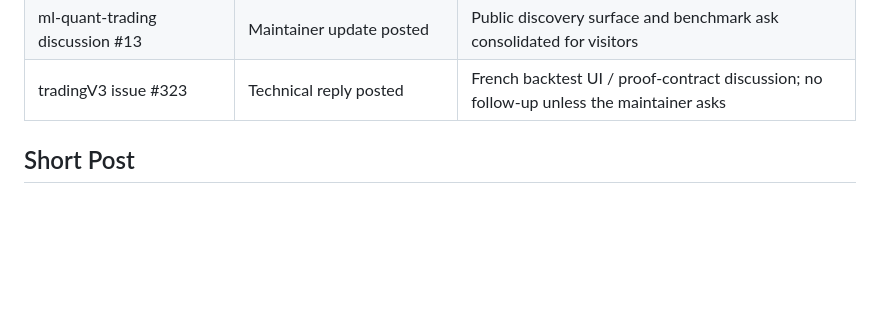
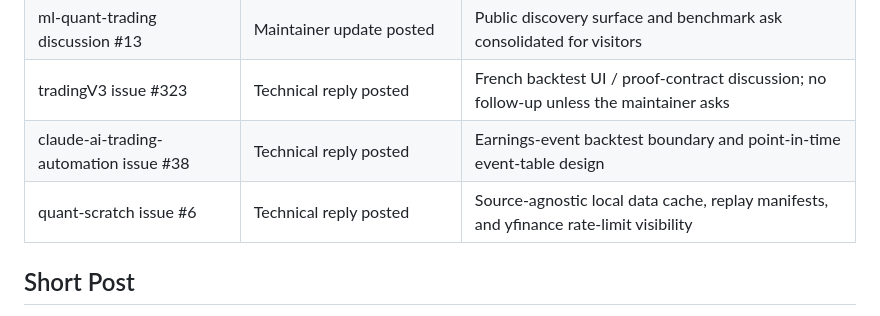
Before and after one commit to initial-d/ml-quant-trading, a Markdown page: docs/community_outreach.md, the part around the change. GitHub-like rendering; blank space fills up the shorter version.

Commit message:
docs: track data validation outreach

```diff
--- a/docs/community_outreach.md
+++ b/docs/community_outreach.md
@@ -51,6 +51,8 @@ when the thread context makes the project genuinely useful.
 | Sport-Betting-Engine issue #46 | Technical reply posted | Model-change validation tier policy discussion; no follow-up unless the maintainer asks |
 | ml-quant-trading discussion #13 | Maintainer update posted | Public discovery surface and benchmark ask consolidated for visitors |
 | tradingV3 issue #323 | Technical reply posted | French backtest UI / proof-contract discussion; no follow-up unless the maintainer asks |
+| claude-ai-trading-automation issue #38 | Technical reply posted | Earnings-event backtest boundary and point-in-time event-table design |
+| quant-scratch issue #6 | Technical reply posted | Source-agnostic local data cache, replay manifests, and yfinance rate-limit visibility |
 
 ## Short Post
 
```
